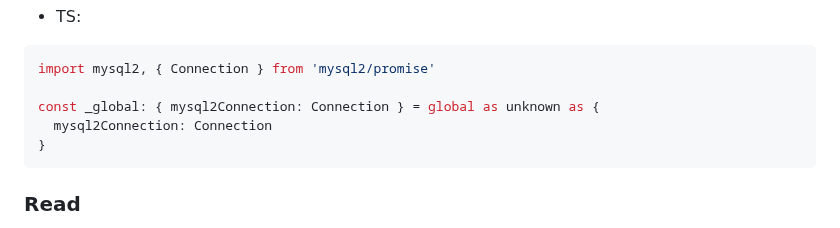
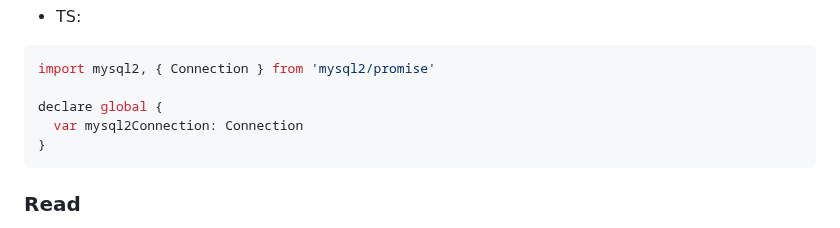
Before and after one commit to ovdncids/react-curriculum, a Markdown page: Next-js-13.4.md, the part around the change. Rendered like a GitHub page.

````diff
--- a/Next-js-13.4.md
+++ b/Next-js-13.4.md
@@ -737,8 +737,8 @@ export default mysql2Pool
 ```ts
 import mysql2, { Connection } from 'mysql2/promise'
 
-const _global: { mysql2Connection: Connection } = global as unknown as {
-  mysql2Connection: Connection
+declare global {
+  var mysql2Connection: Connection
 }
 ```
 
````
